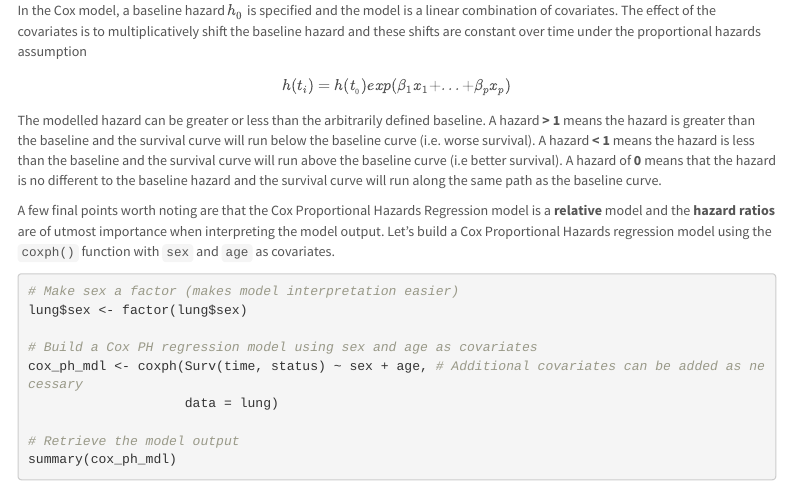
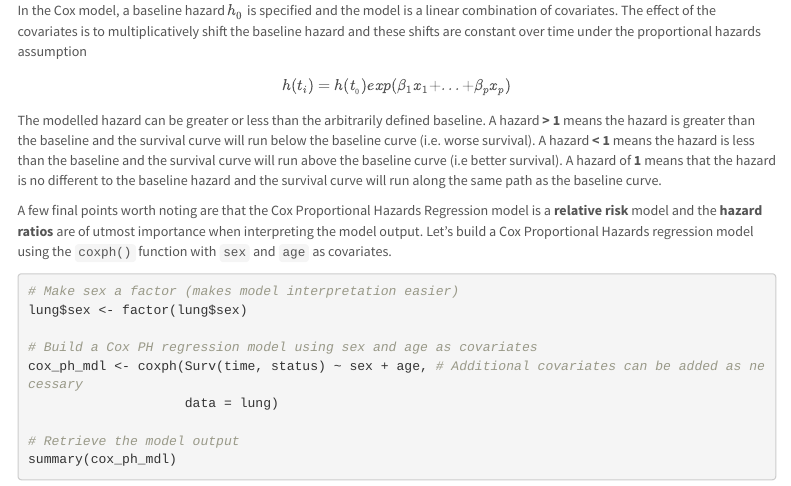
Before and after one commit to SeanRichterWalsh/R, an R Markdown document (Survival_Analysis_R/survival_analysis_with_R.Rmd): the page in a window 1100 px wide, from 7180 px down. Rendered offline with R 4.5, knitr and Pandoc, with nearby package versions; code that draws random numbers runs with fixed seeds of ours; some code elsewhere in the file could not run offline; menus at the side of the page are left out.

Commit message:
Update survival_analysis_with_R.Rmd

````diff
--- a/Survival_Analysis_R/survival_analysis_with_R.Rmd
+++ b/Survival_Analysis_R/survival_analysis_with_R.Rmd
@@ -225,9 +225,9 @@ $$
 h(t_i)= h(t_{_0})exp(\beta_1x_1 + ... + \beta_px_p)
 $$
 
-The modelled hazard can be greater or less than the arbitrarily defined baseline. A hazard **> 1** means the hazard is greater than the baseline and the survival curve will run below the baseline curve (i.e. worse survival). A hazard **< 1** means the hazard is less than the baseline and the survival curve will run above the baseline curve (i.e better survival). A hazard of **0** means that the hazard is no different to the baseline hazard and the survival curve will run along the same path as the baseline curve.
+The modelled hazard can be greater or less than the arbitrarily defined baseline. A hazard **> 1** means the hazard is greater than the baseline and the survival curve will run below the baseline curve (i.e. worse survival). A hazard **< 1** means the hazard is less than the baseline and the survival curve will run above the baseline curve (i.e better survival). A hazard of **1** means that the hazard is no different to the baseline hazard and the survival curve will run along the same path as the baseline curve.
 
-A few final points worth noting are that the Cox Proportional Hazards Regression model is a **relative** model and the **hazard ratios** are of utmost importance when interpreting the model output. Let's build a Cox Proportional Hazards regression model using the `coxph()` function with `sex` and `age` as covariates.
+A few final points worth noting are that the Cox Proportional Hazards Regression model is a **relative risk** model and the **hazard ratios** are of utmost importance when interpreting the model output. Let's build a Cox Proportional Hazards regression model using the `coxph()` function with `sex` and `age` as covariates.
 
 ```{r cox ph regression}
 # Make sex a factor (makes model interpretation easier)
````
